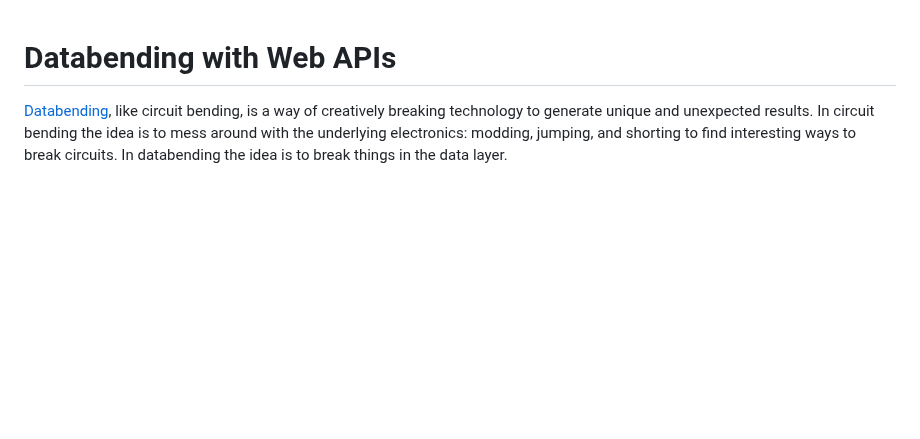
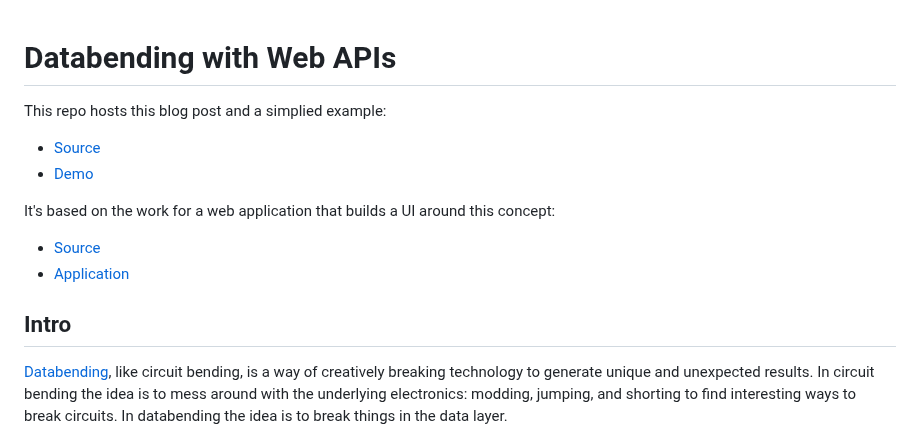
Before and after one commit to handeyeco/databend-blog, a Markdown page: README.md, the part around the change. Rendered like a GitHub page; blank space fills up the shorter version.

Commit message:
add links to things

```diff
--- a/README.md
+++ b/README.md
@@ -1,4 +1,16 @@
 # Databending with Web APIs
+
+This repo hosts this blog post and a simplied example:
+
+- [Source](https://github.com/handeyeco/databend-blog)
+- [Demo](https://handeyeco.github.io/databend-blog/)
+
+It's based on the work for a web application that builds a UI around this concept:
+
+- [Source](https://github.com/handeyeco/databend)
+- [Application](https://handeyeco.github.io/databend/)
+
+## Intro
 
 [Databending](https://en.wikipedia.org/wiki/Databending), like circuit bending, is a way of creatively breaking technology to generate unique and unexpected results. In circuit bending the idea is to mess around with the underlying electronics: modding, jumping, and shorting to find interesting ways to break circuits. In databending the idea is to break things in the data layer.
 
```
